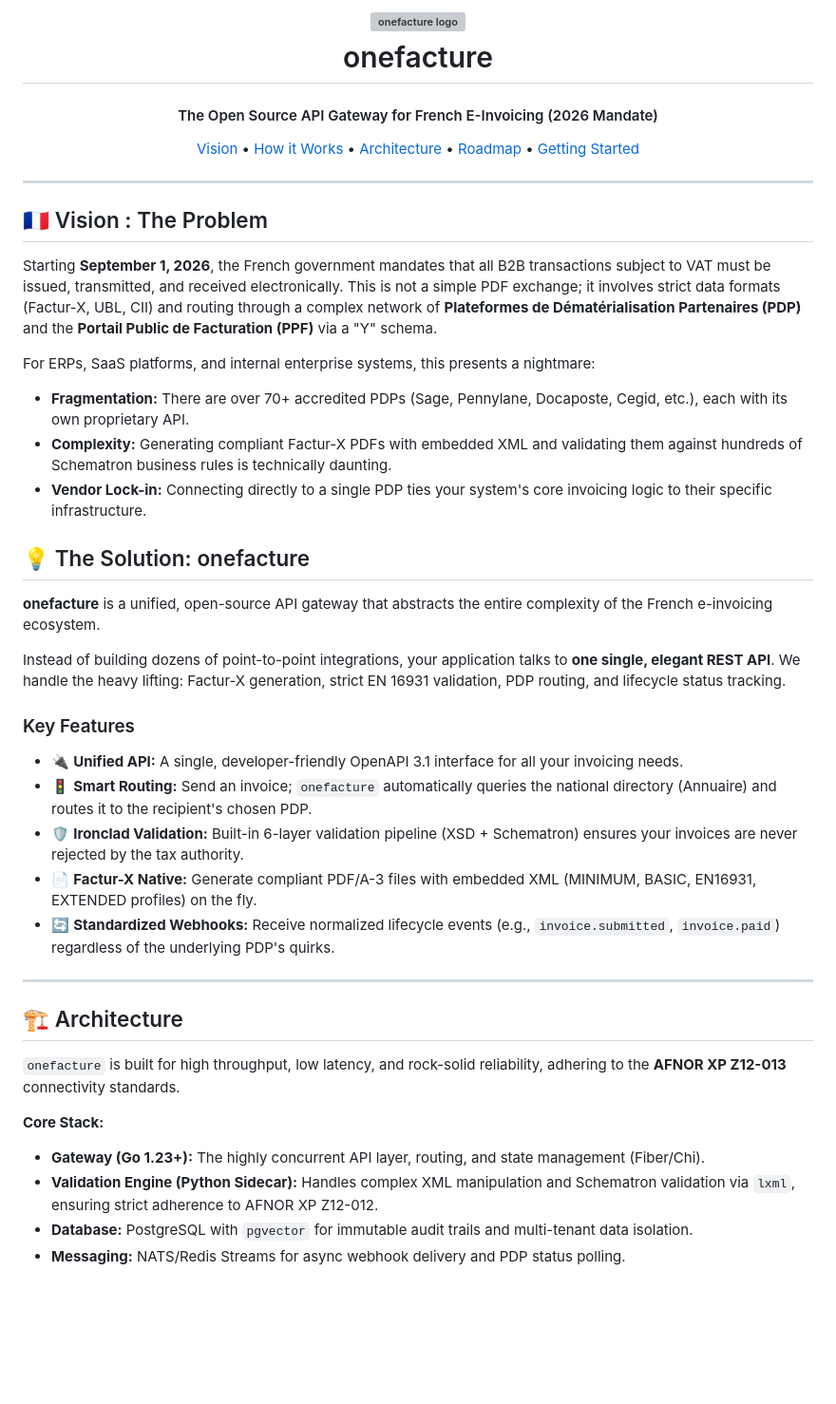
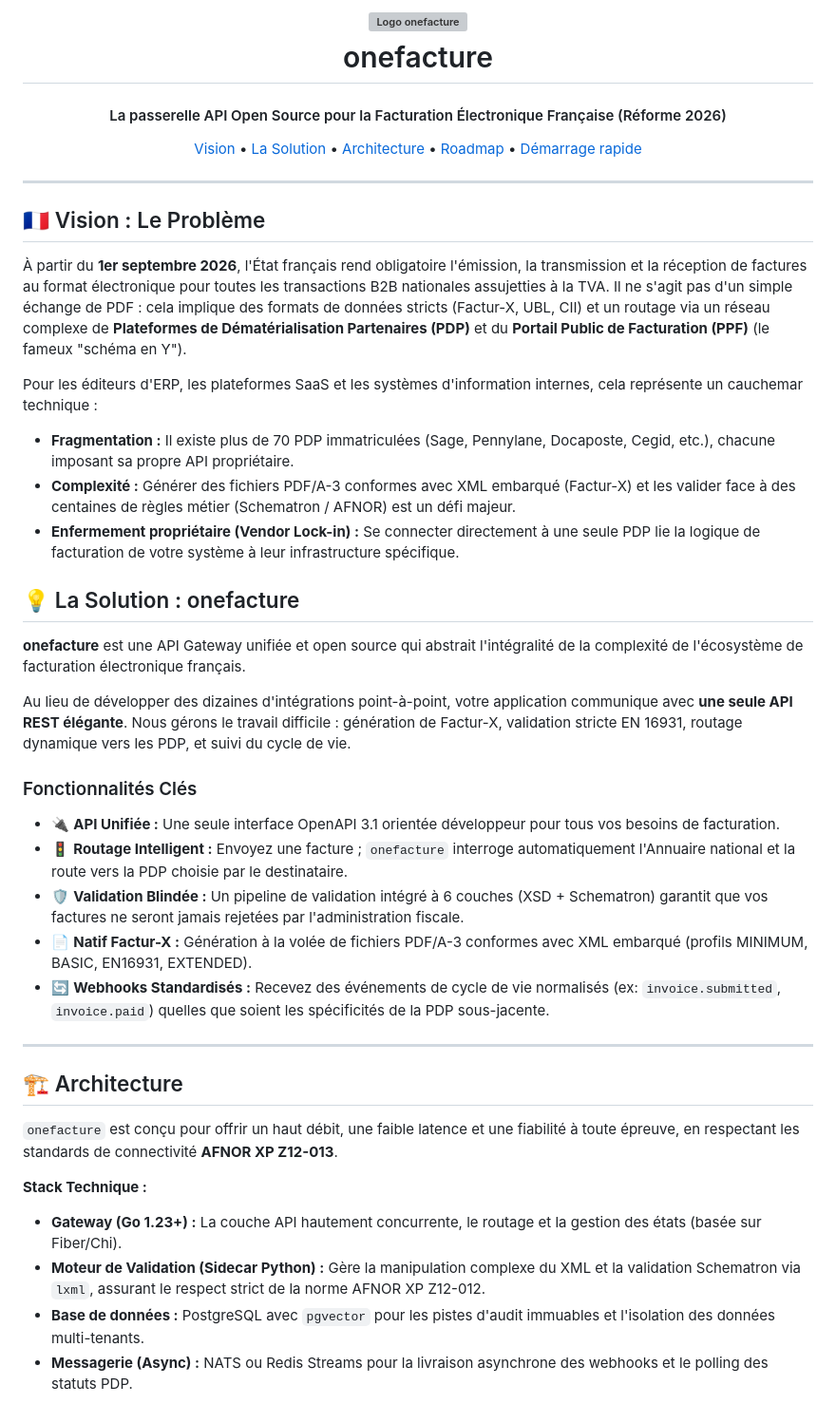
Before and after one commit to yawo/onefacture, a Markdown page: README.md, the part around one of its changes. Shown at 95% size. Rendered like a GitHub page; blank space fills up the shorter version; grey boxes are pictures that could not be loaded.

````diff
--- a/README.md
+++ b/README.md
@@ -1,55 +1,55 @@
 <h1 align="center">
-  <img src="https://raw.githubusercontent.com/your-org/onefacture/main/docs/assets/logo.svg" alt="onefacture logo" width="200" onerror="this.src='https://via.placeholder.com/200x50?text=onefacture';">
+  <img src="https://raw.githubusercontent.com/your-org/onefacture/main/docs/assets/logo.svg" alt="Logo onefacture" width="200" onerror="this.src='https://via.placeholder.com/200x50?text=onefacture';">
   <br>
   onefacture
 </h1>
 
-<h4 align="center">The Open Source API Gateway for French E-Invoicing (2026 Mandate)</h4>
+<h4 align="center">La passerelle API Open Source pour la Facturation Électronique Française (Réforme 2026)</h4>
 
 <p align="center">
-  <a href="#vision--the-problem">Vision</a> •
-  <a href="#how-it-works">How it Works</a> •
+  <a href="#vision--le-problème">Vision</a> •
+  <a href="#la-solution--onefacture">La Solution</a> •
   <a href="#architecture">Architecture</a> •
-  <a href="#roadmap">Roadmap</a> •
-  <a href="#getting-started">Getting Started</a>
+  <a href="#feuille-de-route-roadmap">Roadmap</a> •
+  <a href="#démarrage-rapide">Démarrage rapide</a>
 </p>
 
 ---
 
-## 🇫🇷 Vision : The Problem
+## 🇫🇷 Vision : Le Problème
 
-Starting **September 1, 2026**, the French government mandates that all B2B transactions subject to VAT must be issued, transmitted, and received electronically. This is not a simple PDF exchange; it involves strict data formats (Factur-X, UBL, CII) and routing through a complex network of **Plateformes de Dématérialisation Partenaires (PDP)** and the **Portail Public de Facturation (PPF)** via a "Y" schema.
+À partir du **1er septembre 2026**, l'État français rend obligatoire l'émission, la transmission et la réception de factures au format électronique pour toutes les transactions B2B nationales assujetties à la TVA. Il ne s'agit pas d'un simple échange de PDF : cela implique des formats de données stricts (Factur-X, UBL, CII) et un routage via un réseau complexe de **Plateformes de Dématérialisation Partenaires (PDP)** et du **Portail Public de Facturation (PPF)** (le fameux "schéma en Y").
 
-For ERPs, SaaS platforms, and internal enterprise systems, this presents a nightmare:
-- **Fragmentation:** There are over 70+ accredited PDPs (Sage, Pennylane, Docaposte, Cegid, etc.), each with its own proprietary API.
-- **Complexity:** Generating compliant Factur-X PDFs with embedded XML and validating them against hundreds of Schematron business rules is technically daunting.
-- **Vendor Lock-in:** Connecting directly to a single PDP ties your system's core invoicing logic to their specific infrastructure.
+Pour les éditeurs d'ERP, les plateformes SaaS et les systèmes d'information internes, cela représente un cauchemar technique :
+- **Fragmentation :** Il existe plus de 70 PDP immatriculées (Sage, Pennylane, Docaposte, Cegid, etc.), chacune imposant sa propre API propriétaire.
+- **Complexité :** Générer des fichiers PDF/A-3 conformes avec XML embarqué (Factur-X) et les valider face à des centaines de règles métier (Schematron / AFNOR) est un défi majeur.
+- **Enfermement propriétaire (Vendor Lock-in) :** Se connecter directement à une seule PDP lie la logique de facturation de votre système à leur infrastructure spécifique.
 
-## 💡 The Solution: onefacture
+## 💡 La Solution : onefacture
 
-**onefacture** is a unified, open-source API gateway that abstracts the entire complexity of the French e-invoicing ecosystem.
+**onefacture** est une API Gateway unifiée et open source qui abstrait l'intégralité de la complexité de l'écosystème de facturation électronique français.
 
-Instead of building dozens of point-to-point integrations, your application talks to **one single, elegant REST API**. We handle the heavy lifting: Factur-X generation, strict EN 16931 validation, PDP routing, and lifecycle status tracking.
+Au lieu de développer des dizaines d'intégrations point-à-point, votre application communique avec **une seule API REST élégante**. Nous gérons le travail difficile : génération de Factur-X, validation stricte EN 16931, routage dynamique vers les PDP, et suivi du cycle de vie.
 
-### Key Features
+### Fonctionnalités Clés
 
-- 🔌 **Unified API:** A single, developer-friendly OpenAPI 3.1 interface for all your invoicing needs.
-- 🚦 **Smart Routing:** Send an invoice; `onefacture` automatically queries the national directory (Annuaire) and routes it to the recipient's chosen PDP.
-- 🛡️ **Ironclad Validation:** Built-in 6-layer validation pipeline (XSD + Schematron) ensures your invoices are never rejected by the tax authority.
-- 📄 **Factur-X Native:** Generate compliant PDF/A-3 files with embedded XML (MINIMUM, BASIC, EN16931, EXTENDED profiles) on the fly.
-- 🔄 **Standardized Webhooks:** Receive normalized lifecycle events (e.g., `invoice.submitted`, `invoice.paid`) regardless of the underlying PDP's quirks.
+- 🔌 **API Unifiée :** Une seule interface OpenAPI 3.1 orientée développeur pour tous vos besoins de facturation.
+- 🚦 **Routage Intelligent :** Envoyez une facture ; `onefacture` interroge automatiquement l'Annuaire national et la route vers la PDP choisie par le destinataire.
+- 🛡️ **Validation Blindée :** Un pipeline de validation intégré à 6 couches (XSD + Schematron) garantit que vos factures ne seront jamais rejetées par l'administration fiscale.
+- 📄 **Natif Factur-X :** Génération à la volée de fichiers PDF/A-3 conformes avec XML embarqué (profils MINIMUM, BASIC, EN16931, EXTENDED).
+- 🔄 **Webhooks Standardisés :** Recevez des événements de cycle de vie normalisés (ex: `invoice.submitted`, `invoice.paid`) quelles que soient les spécificités de la PDP sous-jacente.
 
 ---
 
 ## 🏗️ Architecture
 
-`onefacture` is built for high throughput, low latency, and rock-solid reliability, adhering to the **AFNOR XP Z12-013** connectivity standards.
+`onefacture` est conçu pour offrir un haut débit, une faible latence et une fiabilité à toute épreuve, en respectant les standards de connectivité **AFNOR XP Z12-013**.
 
-**Core Stack:**
-*   **Gateway (Go 1.23+):** The highly concurrent API layer, routing, and state management (Fiber/Chi).
-*   **Validation Engine (Python Sidecar):** Handles complex XML manipulation and Schematron validation via `lxml`, ensuring strict adherence to AFNOR XP Z12-012.
-*   **Database:** PostgreSQL with `pgvector` for immutable audit trails and multi-tenant data isolation.
-*   **Messaging:** NATS/Redis Streams for async webhook delivery and PDP status polling.
+**Stack Technique :**
+*   **Gateway (Go 1.23+) :** La couche API hautement concurrente, le routage et la gestion des états (basée sur Fiber/Chi).
+*   **Moteur de Validation (Sidecar Python) :** Gère la manipulation complexe du XML et la validation Schematron via `lxml`, assurant le respect strict de la norme AFNOR XP Z12-012.
+*   **Base de données :** PostgreSQL avec `pgvector` pour les pistes d'audit immuables et l'isolation des données multi-tenants.
+*   **Messagerie (Async) :** NATS ou Redis Streams pour la livraison asynchrone des webhooks et le polling des statuts PDP.
 
 ```mermaid
 graph LR
````
Also changed, not shown: other parts of README.md (+22 -22 lines).
